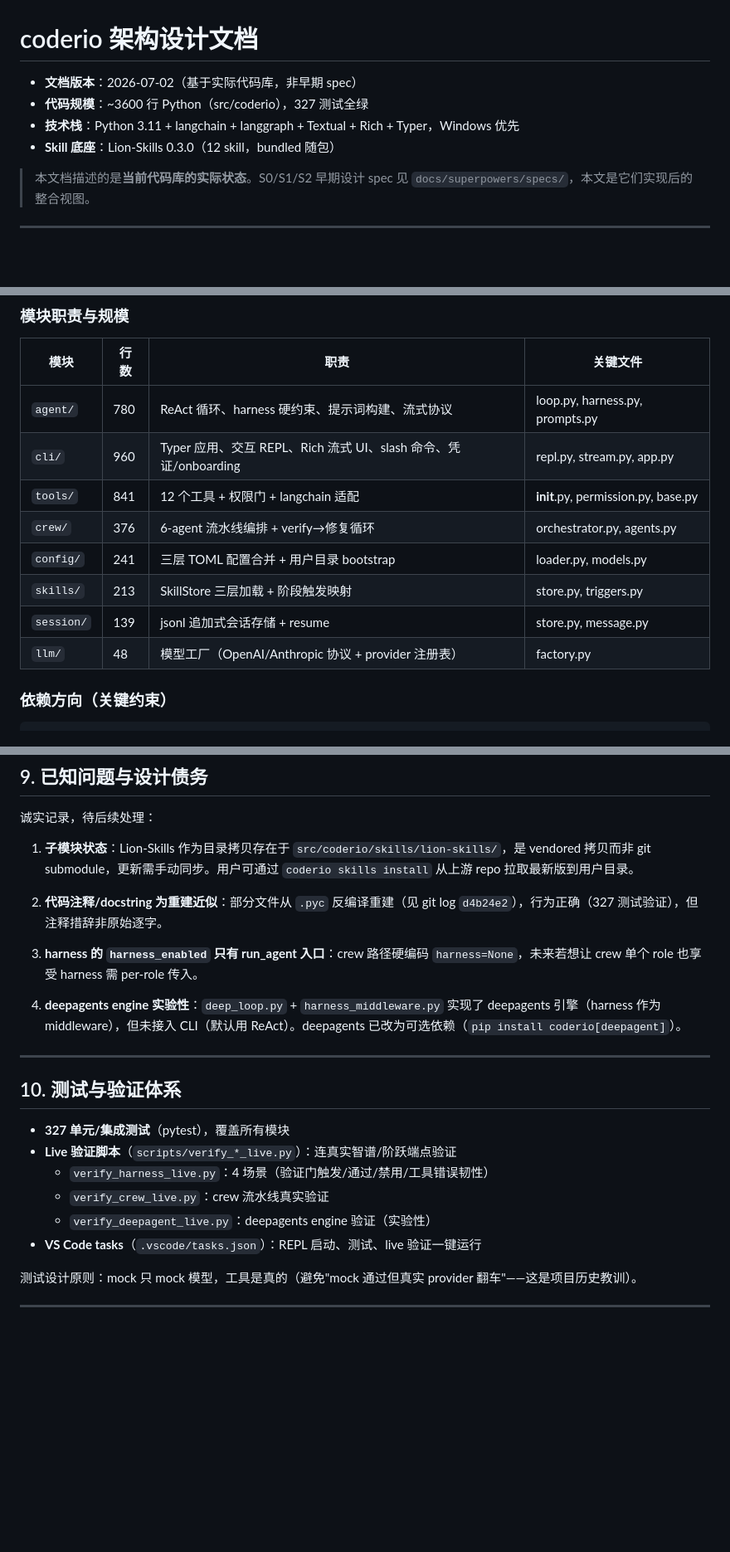
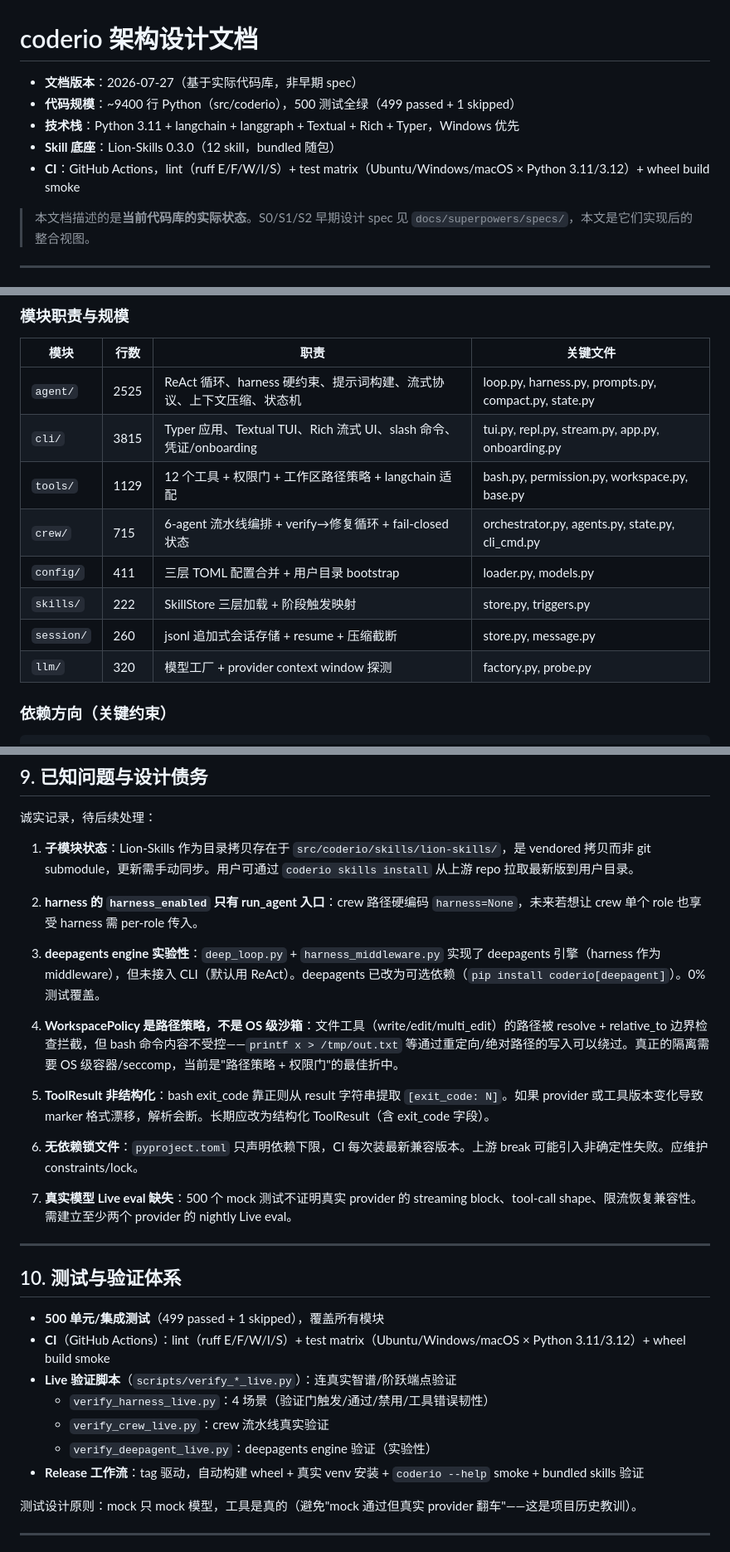
Before and after one commit to Lion-1209/coderio, a Markdown page: docs/coderio-architecture.md, 3 parts joined by grey strips. Shown at 83% size. Rendered like a GitHub page; blank space fills up the shorter version.

```diff
--- a/docs/coderio-architecture.md
+++ b/docs/coderio-architecture.md
@@ -1,9 +1,10 @@
 # coderio 架构设计文档
 
-- **文档版本**：2026-07-02（基于实际代码库，非早期 spec）
-- **代码规模**：~3600 行 Python（src/coderio），327 测试全绿
+- **文档版本**：2026-07-27（基于实际代码库，非早期 spec）
+- **代码规模**：~9400 行 Python（src/coderio），500 测试全绿（499 passed + 1 skipped）
 - **技术栈**：Python 3.11 + langchain + langgraph + Textual + Rich + Typer，Windows 优先
 - **Skill 底座**：Lion-Skills 0.3.0（12 skill，bundled 随包）
+- **CI**：GitHub Actions，lint（ruff E/F/W/I/S）+ test matrix（Ubuntu/Windows/macOS × Python 3.11/3.12）+ wheel build smoke
 
 > 本文档描述的是**当前代码库的实际状态**。S0/S1/S2 早期设计 spec 见 `docs/superpowers/specs/`，本文是它们实现后的整合视图。
 
@@ -40,14 +41,14 @@ coderio 是一个**技能驱动的编程 agent**：它的"骨架"是 Lion-Skills
 
 | 模块 | 行数 | 职责 | 关键文件 |
 |------|------|------|----------|
-| `agent/` | 780 | ReAct 循环、harness 硬约束、提示词构建、流式协议 | loop.py, harness.py, prompts.py |
-| `cli/` | 960 | Typer 应用、交互 REPL、Rich 流式 UI、slash 命令、凭证/onboarding | repl.py, stream.py, app.py |
-| `tools/` | 841 | 12 个工具 + 权限门 + langchain 适配 | __init__.py, permission.py, base.py |
-| `crew/` | 376 | 6-agent 流水线编排 + verify→修复循环 | orchestrator.py, agents.py |
-| `config/` | 241 | 三层 TOML 配置合并 + 用户目录 bootstrap | loader.py, models.py |
-| `skills/` | 213 | SkillStore 三层加载 + 阶段触发映射 | store.py, triggers.py |
-| `session/` | 139 | jsonl 追加式会话存储 + resume | store.py, message.py |
-| `llm/` | 48 | 模型工厂（OpenAI/Anthropic 协议 + provider 注册表） | factory.py |
+| `agent/` | 2525 | ReAct 循环、harness 硬约束、提示词构建、流式协议、上下文压缩、状态机 | loop.py, harness.py, prompts.py, compact.py, state.py |
+| `cli/` | 3815 | Typer 应用、Textual TUI、Rich 流式 UI、slash 命令、凭证/onboarding | tui.py, repl.py, stream.py, app.py, onboarding.py |
+| `tools/` | 1129 | 12 个工具 + 权限门 + 工作区路径策略 + langchain 适配 | bash.py, permission.py, workspace.py, base.py |
+| `crew/` | 715 | 6-agent 流水线编排 + verify→修复循环 + fail-closed 状态 | orchestrator.py, agents.py, state.py, cli_cmd.py |
+| `config/` | 411 | 三层 TOML 配置合并 + 用户目录 bootstrap | loader.py, models.py |
+| `skills/` | 222 | SkillStore 三层加载 + 阶段触发映射 | store.py, triggers.py |
+| `session/` | 260 | jsonl 追加式会话存储 + resume + 压缩截断 | store.py, message.py |
+| `llm/` | 320 | 模型工厂 + provider context window 探测 | factory.py, probe.py |
 
 ### 依赖方向（关键约束）
 
@@ -431,22 +464,29 @@ _execute_turn(harness=h)  循环：
 
 1. **子模块状态**：Lion-Skills 作为目录拷贝存在于 `src/coderio/skills/lion-skills/`，是 vendored 拷贝而非 git submodule，更新需手动同步。用户可通过 `coderio skills install` 从上游 repo 拉取最新版到用户目录。
 
-2. **代码注释/docstring 为重建近似**：部分文件从 `.pyc` 反编译重建（见 git log `d4b24e2`），行为正确（327 测试验证），但注释措辞非原始逐字。
+2. **harness 的 `harness_enabled` 只有 run_agent 入口**：crew 路径硬编码 `harness=None`，未来若想让 crew 单个 role 也享受 harness 需 per-role 传入。
 
-3. **harness 的 `harness_enabled` 只有 run_agent 入口**：crew 路径硬编码 `harness=None`，未来若想让 crew 单个 role 也享受 harness 需 per-role 传入。
+3. **deepagents engine 实验性**：`deep_loop.py` + `harness_middleware.py` 实现了 deepagents 引擎（harness 作为 middleware），但未接入 CLI（默认用 ReAct）。deepagents 已改为可选依赖（`pip install coderio[deepagent]`）。0% 测试覆盖。
 
-4. **deepagents engine 实验性**：`deep_loop.py` + `harness_middleware.py` 实现了 deepagents 引擎（harness 作为 middleware），但未接入 CLI（默认用 ReAct）。deepagents 已改为可选依赖（`pip install coderio[deepagent]`）。
+4. **WorkspacePolicy 是路径策略，不是 OS 级沙箱**：文件工具（write/edit/multi_edit）的路径被 resolve + relative_to 边界检查拦截，但 bash 命令内容不受控——`printf x > /tmp/out.txt` 等通过重定向/绝对路径的写入可以绕过。真正的隔离需要 OS 级容器/seccomp，当前是"路径策略 + 权限门"的最佳折中。
+
+5. **ToolResult 非结构化**：bash exit_code 靠正则从 result 字符串提取 `[exit_code: N]`。如果 provider 或工具版本变化导致 marker 格式漂移，解析会断。长期应改为结构化 ToolResult（含 exit_code 字段）。
+
+6. **无依赖锁文件**：`pyproject.toml` 只声明依赖下限，CI 每次装最新兼容版本。上游 break 可能引入非确定性失败。应维护 constraints/lock。
+
+7. **真实模型 Live eval 缺失**：500 个 mock 测试不证明真实 provider 的 streaming block、tool-call shape、限流恢复兼容性。需建立至少两个 provider 的 nightly Live eval。
 
 ---
 
 ## 10. 测试与验证体系
 
-- **327 单元/集成测试**（pytest），覆盖所有模块
+- **500 单元/集成测试**（499 passed + 1 skipped），覆盖所有模块
+- **CI**（GitHub Actions）：lint（ruff E/F/W/I/S）+ test matrix（Ubuntu/Windows/macOS × Python 3.11/3.12）+ wheel build smoke
 - **Live 验证脚本**（`scripts/verify_*_live.py`）：连真实智谱/阶跃端点验证
   - `verify_harness_live.py`：4 场景（验证门触发/通过/禁用/工具错误韧性）
   - `verify_crew_live.py`：crew 流水线真实验证
   - `verify_deepagent_live.py`：deepagents engine 验证（实验性）
-- **VS Code tasks**（`.vscode/tasks.json`）：REPL 启动、测试、live 验证一键运行
+- **Release 工作流**：tag 驱动，自动构建 wheel + 真实 venv 安装 + `coderio --help` smoke + bundled skills 验证
 
 测试设计原则：mock 只 mock 模型，工具是真的（避免"mock 通过但真实 provider 翻车"——这是项目历史教训）。
 
```
Also changed, not shown: other parts of docs/coderio-architecture.md (+45 -13 lines).
